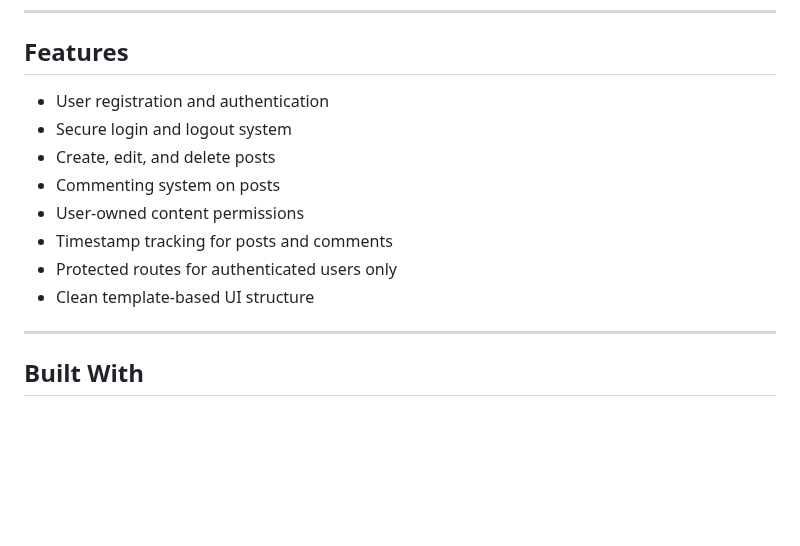
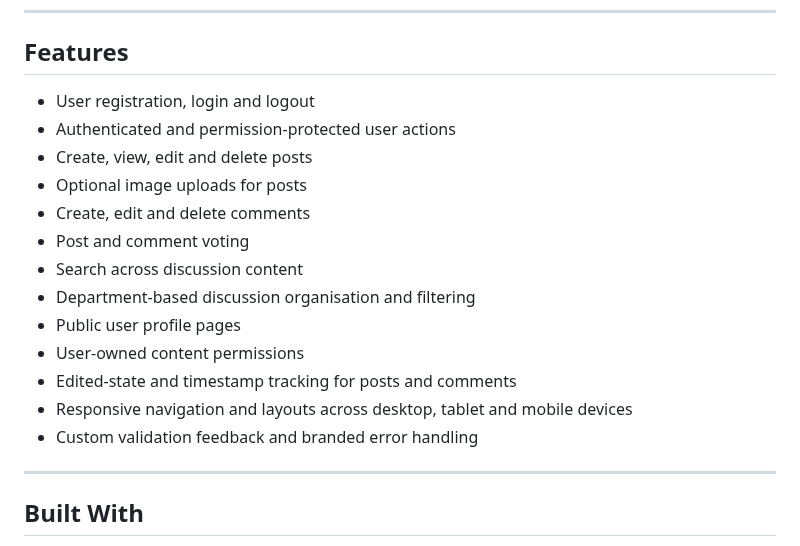
Before and after one commit to MSR-Projects7274/pulse, a Markdown page: README.md, the part around the change. Drawn GitHub-style; blank space fills up the shorter version.

Commit message:
Expand documented feature set

```diff
--- a/README.md
+++ b/README.md
@@ -65,14 +65,19 @@ From a development perspective, Pulse also demonstrates the use of Django's MVT
 
 ## Features
 
-- User registration and authentication
-- Secure login and logout system
-- Create, edit, and delete posts
-- Commenting system on posts
+- User registration, login and logout
+- Authenticated and permission-protected user actions
+- Create, view, edit and delete posts
+- Optional image uploads for posts
+- Create, edit and delete comments
+- Post and comment voting
+- Search across discussion content
+- Department-based discussion organisation and filtering
+- Public user profile pages
 - User-owned content permissions
-- Timestamp tracking for posts and comments
-- Protected routes for authenticated users only
-- Clean template-based UI structure
+- Edited-state and timestamp tracking for posts and comments
+- Responsive navigation and layouts across desktop, tablet and mobile devices
+- Custom validation feedback and branded error handling
 
 ---
 
```
